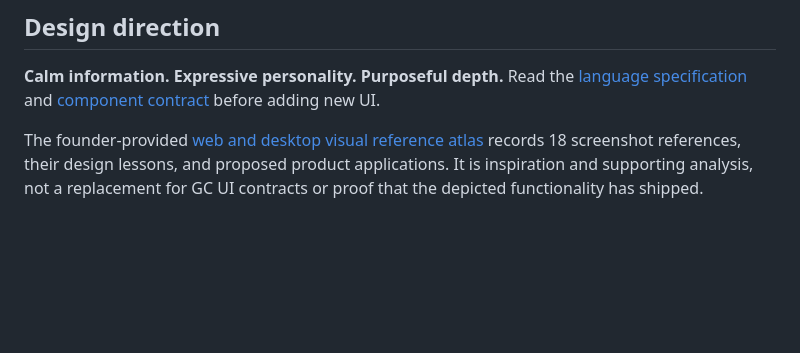
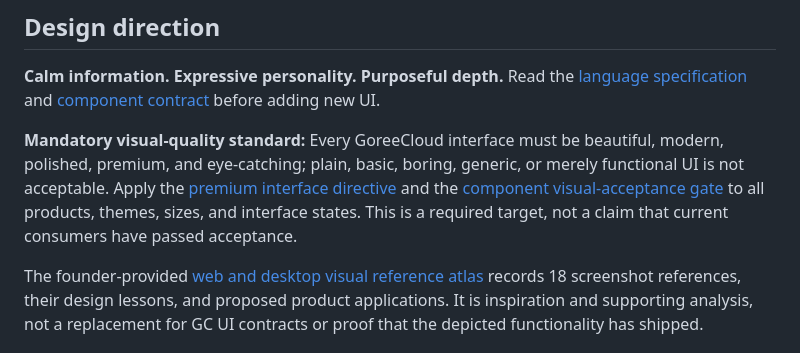
Before and after one commit to GoreeCloud/gc-ui, a Markdown page: README.md, the part around the change. Drawn GitHub-style; blank space fills up the shorter version.

Commit message:
docs: surface GoreeCloud premium UI mandate in README

```diff
--- a/README.md
+++ b/README.md
@@ -69,6 +69,8 @@ tests/                    Dependency-free token contract tests
 ## Design direction
 
 **Calm information. Expressive personality. Purposeful depth.** Read the [language specification](docs/DESIGN_LANGUAGE.md) and [component contract](docs/COMPONENTS.md) before adding new UI.
+
+**Mandatory visual-quality standard:** Every GoreeCloud interface must be beautiful, modern, polished, premium, and eye-catching; plain, basic, boring, generic, or merely functional UI is not acceptable. Apply the [premium interface directive](docs/DESIGN_LANGUAGE.md#mandatory-premium-interface-standard) and the [component visual-acceptance gate](docs/COMPONENTS.md#mandatory-visual-acceptance-gate) to all products, themes, sizes, and interface states. This is a required target, not a claim that current consumers have passed acceptance.
 
 The founder-provided [web and desktop visual reference atlas](docs/OWNER_VISUAL_REFERENCE_ATLAS_2026_10_27.md) records 18 screenshot references, their design lessons, and proposed product applications. It is inspiration and supporting analysis, not a replacement for GC UI contracts or proof that the depicted functionality has shipped.
 
```
